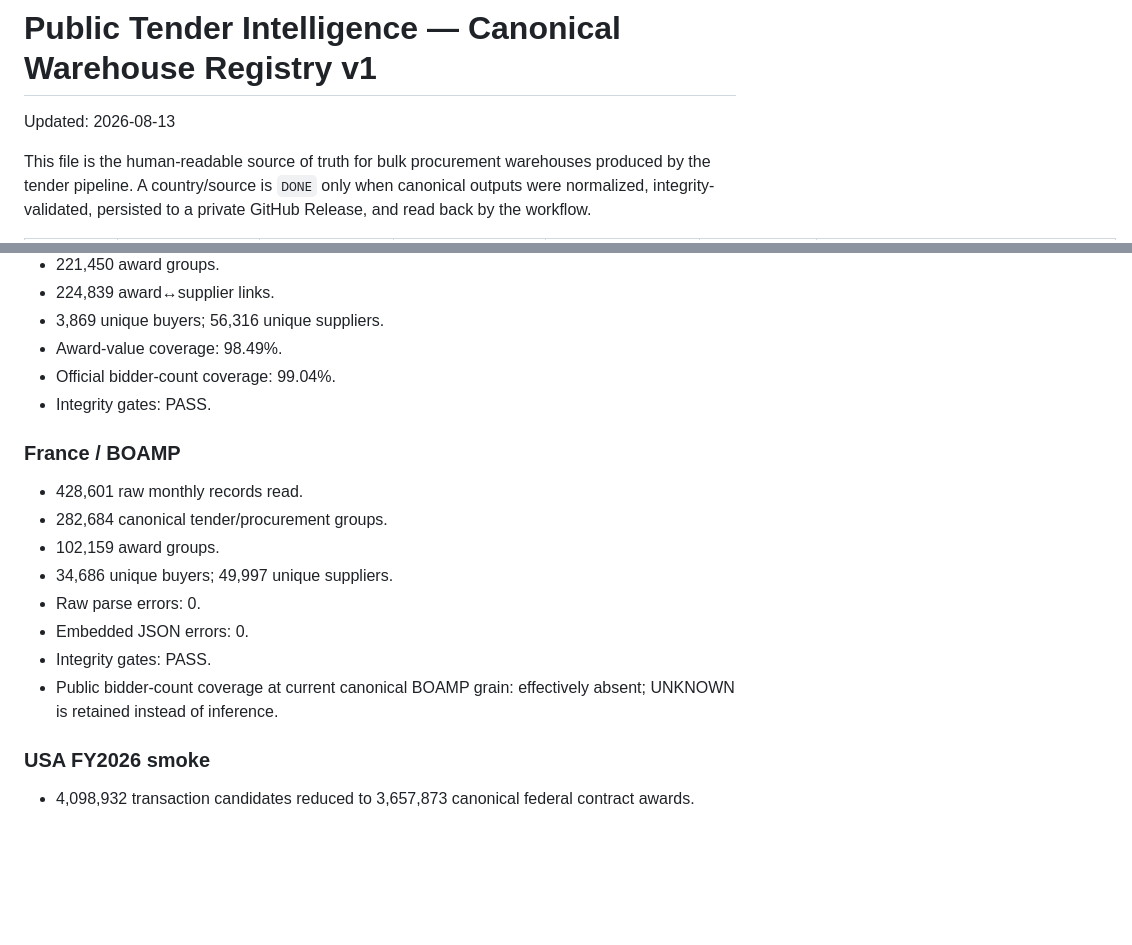
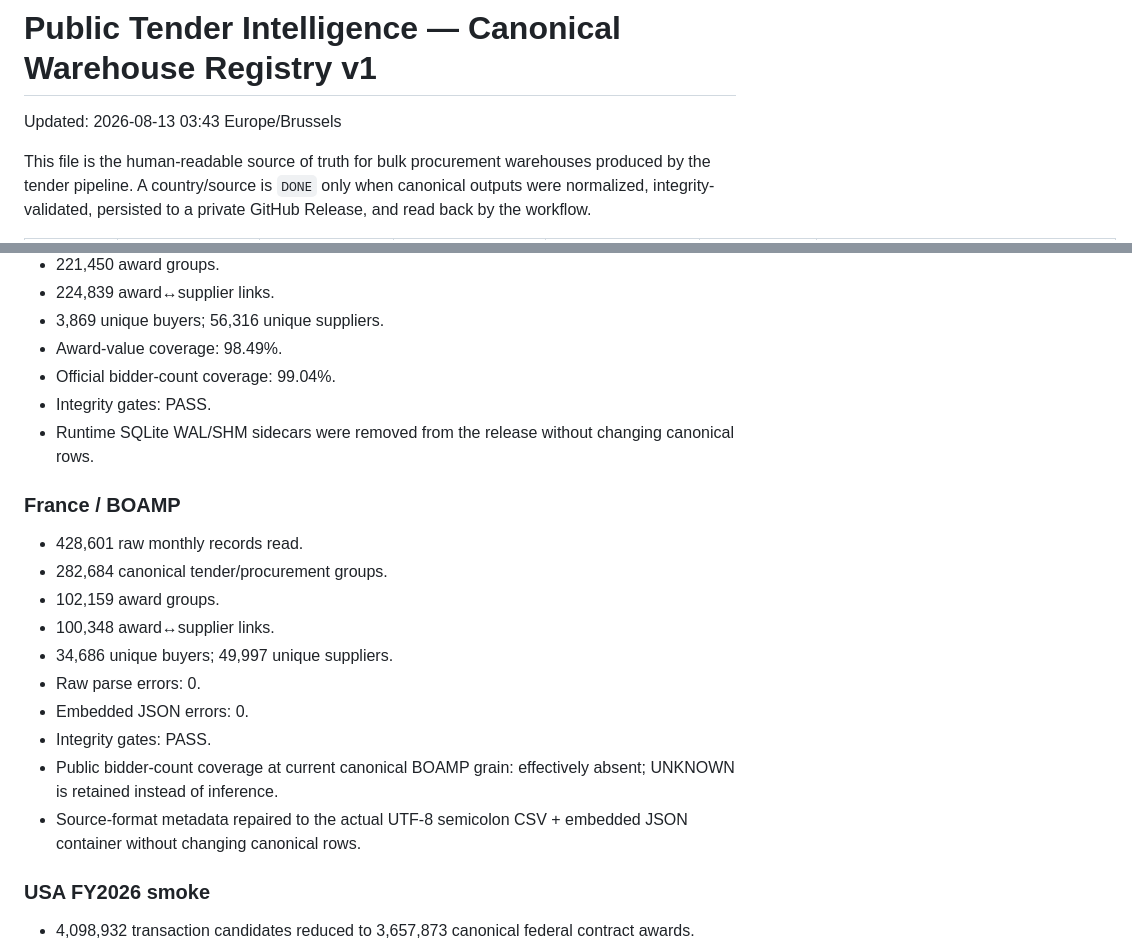
Before and after one commit to walidgdg1-ai/coldemailtool, a Markdown page: tender_pipeline/WAREHOUSE_REGISTRY_V1.md, 2 parts joined by grey strips. Drawn GitHub-style; blank space fills up the shorter version.

```diff
--- a/tender_pipeline/WAREHOUSE_REGISTRY_V1.md
+++ b/tender_pipeline/WAREHOUSE_REGISTRY_V1.md
@@ -1,6 +1,6 @@
 # Public Tender Intelligence — Canonical Warehouse Registry v1
 
-Updated: 2026-08-13
+Updated: 2026-08-13 03:43 Europe/Brussels
 
 This file is the human-readable source of truth for bulk procurement warehouses produced by the tender pipeline. A country/source is `DONE` only when canonical outputs were normalized, integrity-validated, persisted to a private GitHub Release, and read back by the workflow.
 
@@ -26,16 +26,19 @@ This file is the human-readable source of truth for bulk procurement warehouses
 - Award-value coverage: 98.49%.
 - Official bidder-count coverage: 99.04%.
 - Integrity gates: PASS.
+- Runtime SQLite WAL/SHM sidecars were removed from the release without changing canonical rows.
 
 ### France / BOAMP
 - 428,601 raw monthly records read.
 - 282,684 canonical tender/procurement groups.
 - 102,159 award groups.
+- 100,348 award↔supplier links.
 - 34,686 unique buyers; 49,997 unique suppliers.
 - Raw parse errors: 0.
 - Embedded JSON errors: 0.
 - Integrity gates: PASS.
 - Public bidder-count coverage at current canonical BOAMP grain: effectively absent; UNKNOWN is retained instead of inference.
+- Source-format metadata repaired to the actual UTF-8 semicolon CSV + embedded JSON container without changing canonical rows.
 
 ### USA FY2026 smoke
 - 4,098,932 transaction candidates reduced to 3,657,873 canonical federal contract awards.
```
Also changed, not shown: other parts of tender_pipeline/WAREHOUSE_REGISTRY_V1.md (+8 -7 lines).
